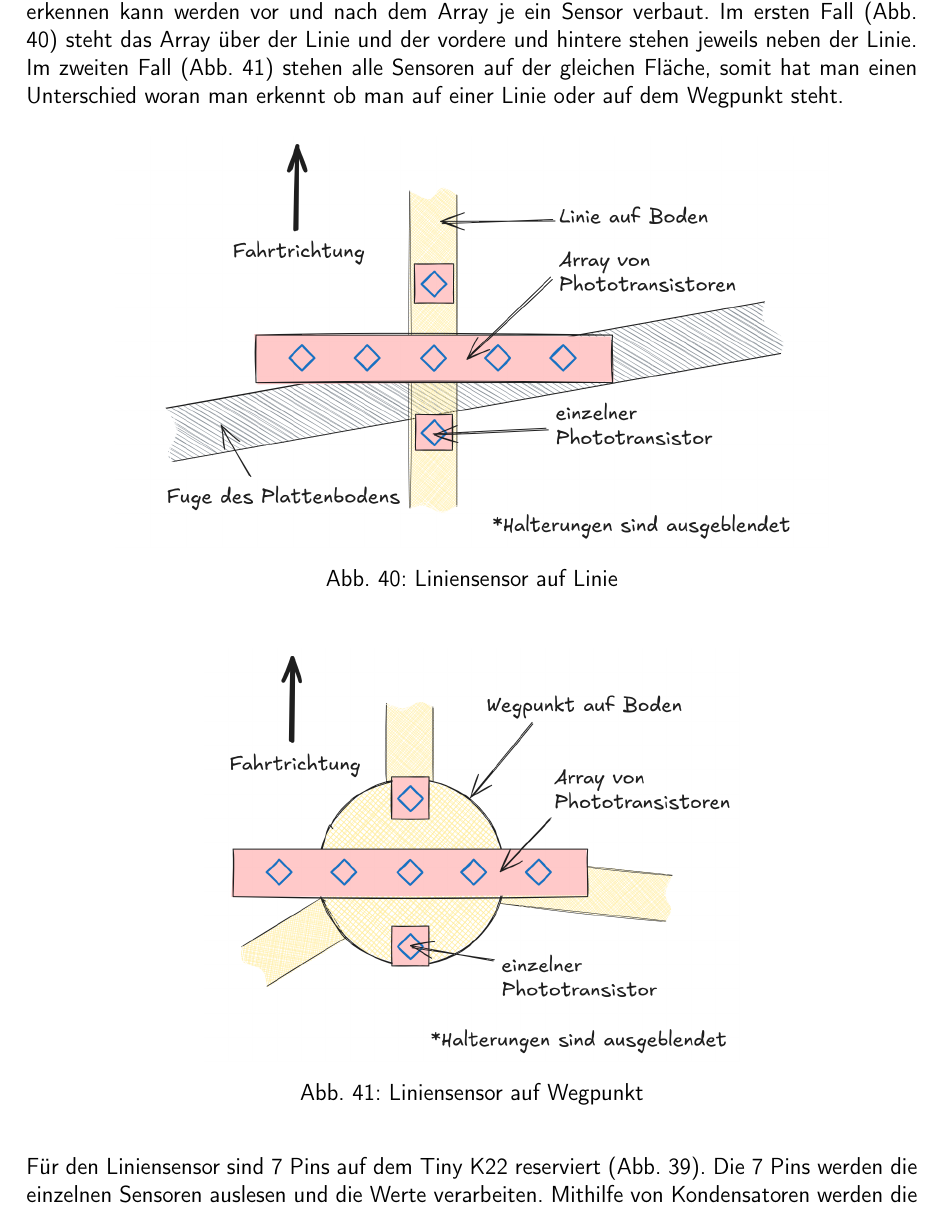
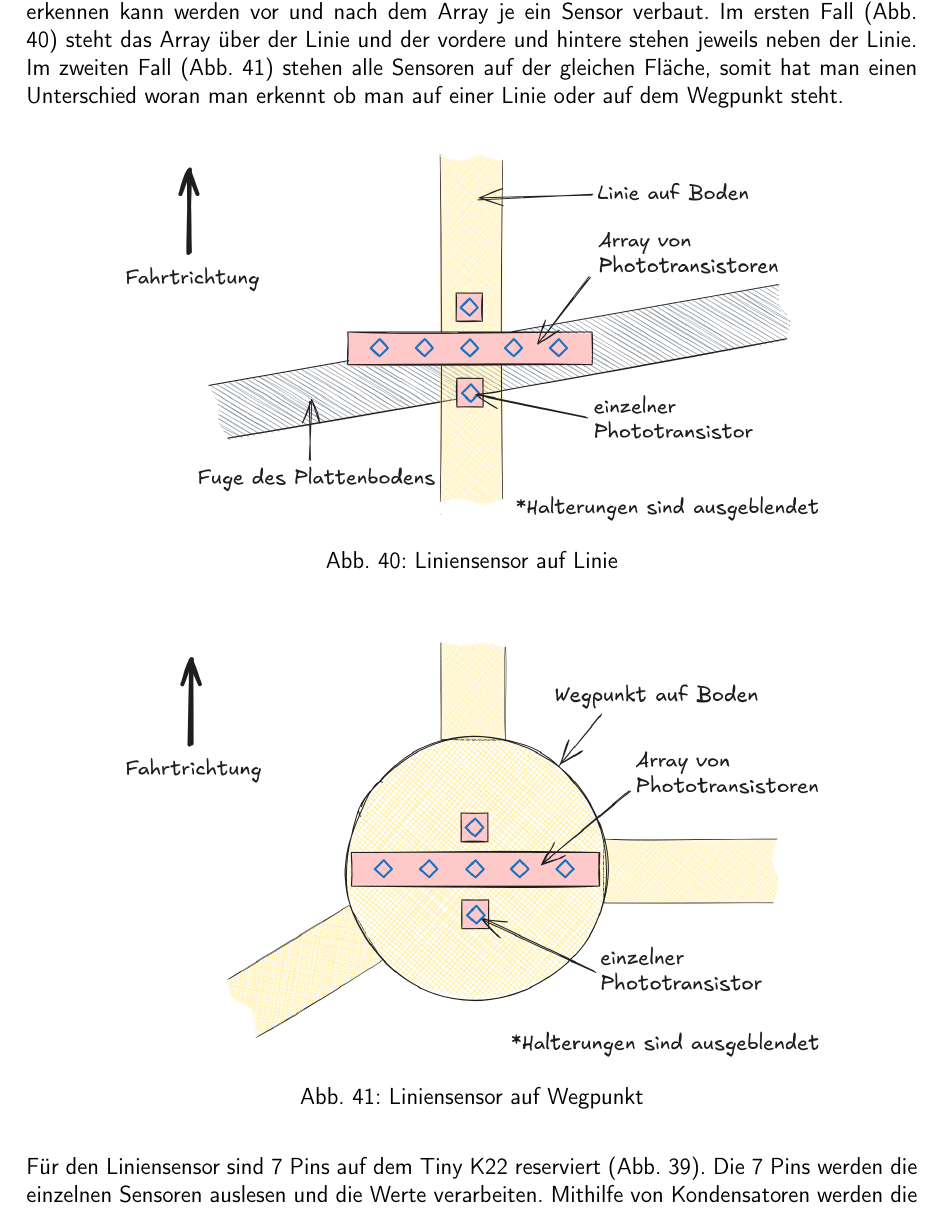
Before and after one commit to ameyer3/hslu-pren-1, a LaTeX document (main.tex, which reads parts/a-02b-prototypen-et.tex): part of page 120 of 148, cut so that both start at the same text. Compiled offline with pdfLaTeX.

Commit message:
Changes from Overleaf

```diff
--- a/parts/a-02b-prototypen-et.tex
+++ b/parts/a-02b-prototypen-et.tex
@@ -90,7 +90,7 @@ Der Liniensensor wird als Array verwendet, das heisst, es werden Sensoren nebene
 
 \begin{figure}[H]
     \centering
-    \includegraphics[width=0.6\linewidth]{img/linesensor_on_node.png}
+    \includegraphics[width=0.8\linewidth]{img/linesensor_on_node.png}
     \caption{Liniensensor auf Wegpunkt}
     \label{fig: Liniensensor auf Wegpunkt}
 \end{figure}
```
Also changed, not shown: img/linesensor_on_line.png, img/linesensor_on_node.png.
